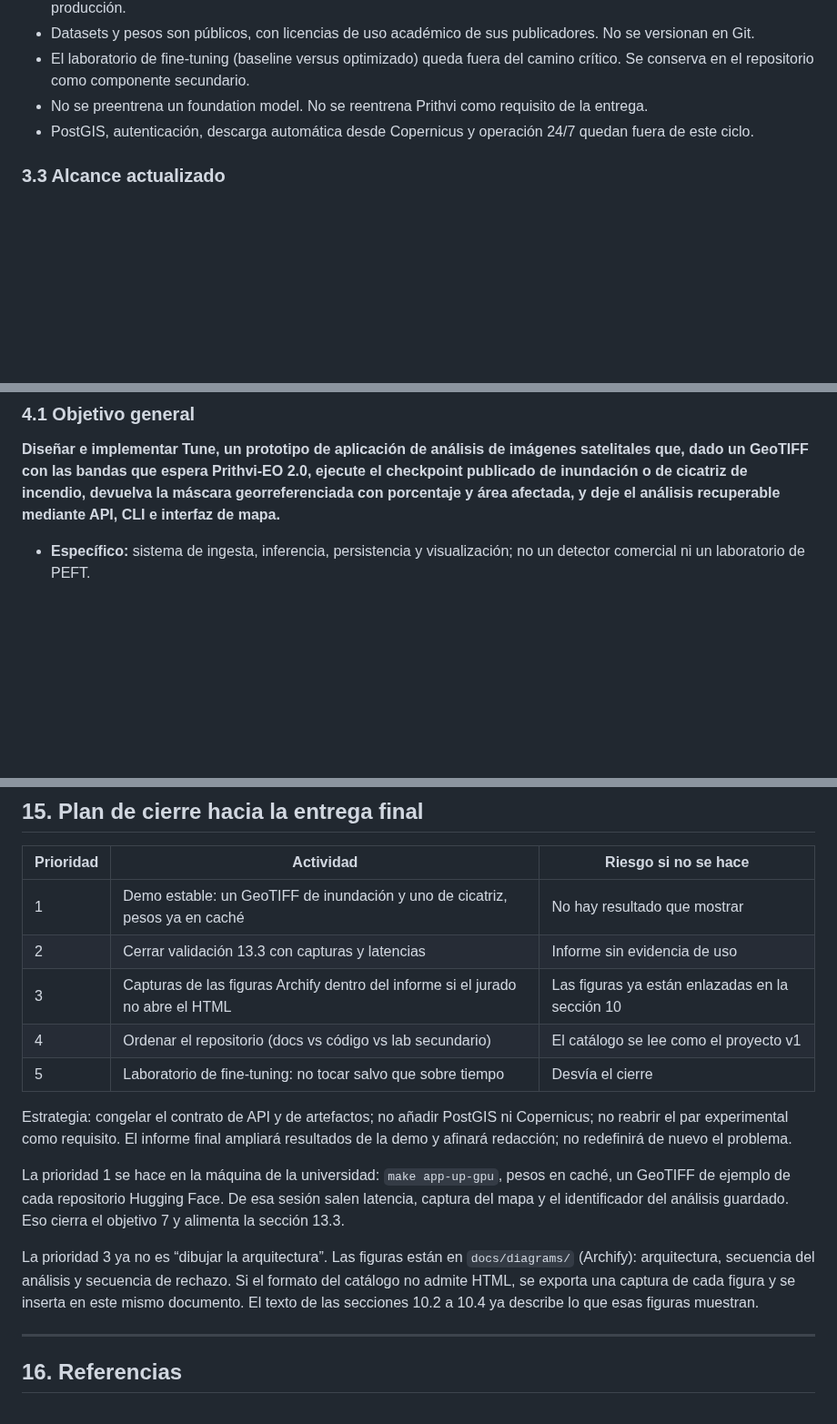
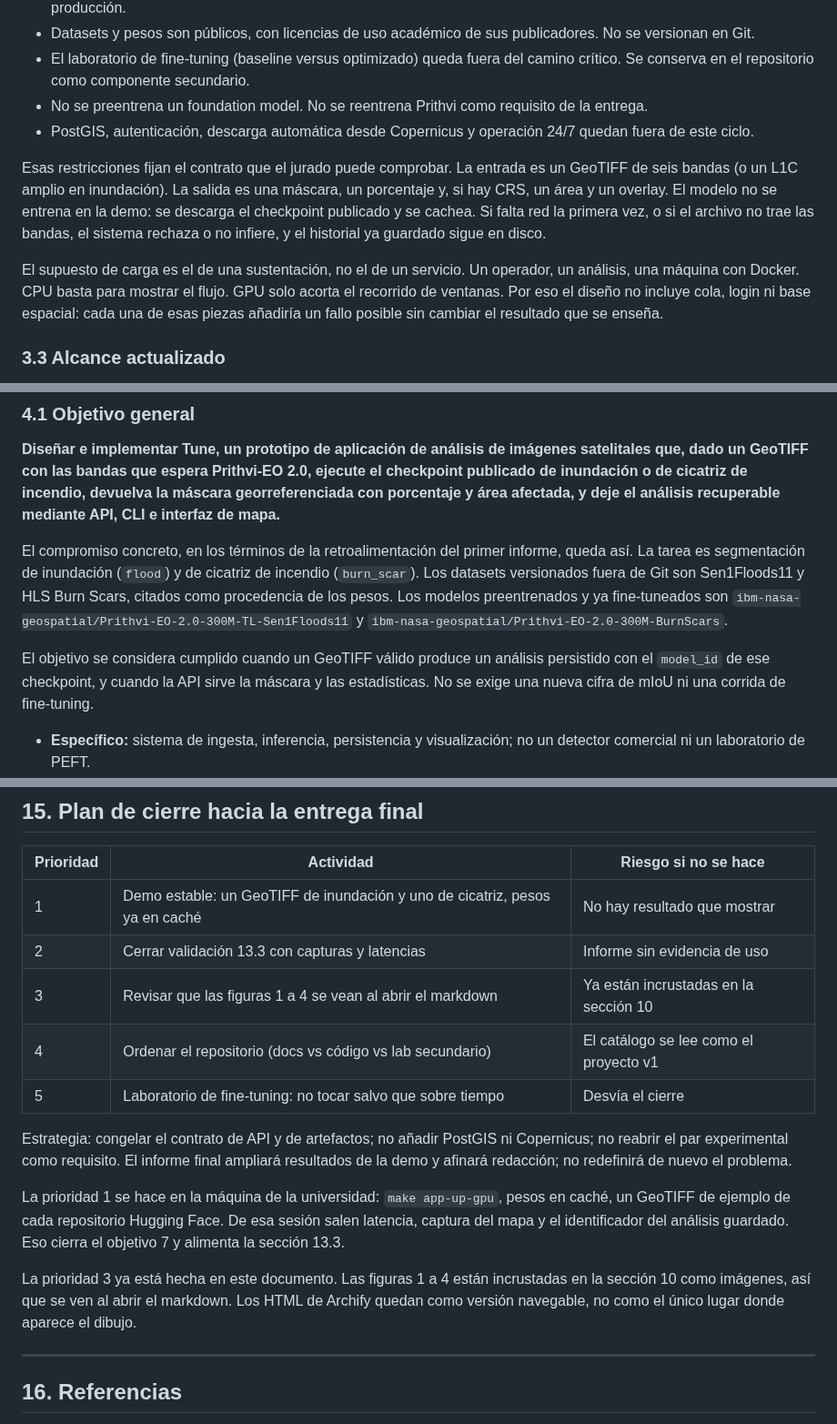
Before and after one commit to Charlsz/Tune, a Markdown page: docs/SegundoInforme.md, 3 parts joined by grey strips. Shown at 91% size. Drawn GitHub-style; blank space fills up the shorter version.

```diff
--- a/docs/SegundoInforme.md
+++ b/docs/SegundoInforme.md
@@ -96,6 +96,10 @@ El proyecto está condicionado por las siguientes restricciones y supuestos:
 * No se preentrena un foundation model. No se reentrena Prithvi como requisito de la entrega.
 * PostGIS, autenticación, descarga automática desde Copernicus y operación 24/7 quedan fuera de este ciclo.
 
+Esas restricciones fijan el contrato que el jurado puede comprobar. La entrada es un GeoTIFF de seis bandas (o un L1C amplio en inundación). La salida es una máscara, un porcentaje y, si hay CRS, un área y un overlay. El modelo no se entrena en la demo: se descarga el checkpoint publicado y se cachea. Si falta red la primera vez, o si el archivo no trae las bandas, el sistema rechaza o no infiere, y el historial ya guardado sigue en disco.
+
+El supuesto de carga es el de una sustentación, no el de un servicio. Un operador, un análisis, una máquina con Docker. CPU basta para mostrar el flujo. GPU solo acorta el recorrido de ventanas. Por eso el diseño no incluye cola, login ni base espacial: cada una de esas piezas añadiría un fallo posible sin cambiar el resultado que se enseña.
+
 ### 3.3 Alcance actualizado
 
 Respecto del primer informe, el alcance **cambia de eje**. Allí Tune era un laboratorio que ejecutaba dos estrategias de fine-tuning, registraba GPU-hours y promovía un modelo. Aquí Tune es una aplicación que ejecuta dos checkpoints publicados y muestra el análisis.
@@ -132,6 +136,10 @@ Los objetivos se formulan como logros verificables y recogen la retroalimentaci
 ### 4.1 Objetivo general
 
 **Diseñar e implementar Tune, un prototipo de aplicación de análisis de imágenes satelitales que, dado un GeoTIFF con las bandas que espera Prithvi-EO 2.0, ejecute el checkpoint publicado de inundación o de cicatriz de incendio, devuelva la máscara georreferenciada con porcentaje y área afectada, y deje el análisis recuperable mediante API, CLI e interfaz de mapa.**
+
+El compromiso concreto, en los términos de la retroalimentación del primer informe, queda así. La tarea es segmentación de inundación (`flood`) y de cicatriz de incendio (`burn_scar`). Los datasets versionados fuera de Git son Sen1Floods11 y HLS Burn Scars, citados como procedencia de los pesos. Los modelos preentrenados y ya fine-tuneados son `ibm-nasa-geospatial/Prithvi-EO-2.0-300M-TL-Sen1Floods11` y `ibm-nasa-geospatial/Prithvi-EO-2.0-300M-BurnScars`.
+
+El objetivo se considera cumplido cuando un GeoTIFF válido produce un análisis persistido con el `model_id` de ese checkpoint, y cuando la API sirve la máscara y las estadísticas. No se exige una nueva cifra de mIoU ni una corrida de fine-tuning.
 
 * **Específico:** sistema de ingesta, inferencia, persistencia y visualización; no un detector comercial ni un laboratorio de PEFT.
 * **Medible:** existencia de los dos checkpoints cableados, de `POST /api/analyze`, del historial y de la máscara sobre el mapa para una escena de ejemplo.
@@ -522,7 +537,7 @@ Frente a los objetivos, los ítems 1–6 están implementados en el repositorio.
 |---|---|---|
 | 1 | Demo estable: un GeoTIFF de inundación y uno de cicatriz, pesos ya en caché | No hay resultado que mostrar |
 | 2 | Cerrar validación 13.3 con capturas y latencias | Informe sin evidencia de uso |
-| 3 | Capturas de las figuras Archify dentro del informe si el jurado no abre el HTML | Las figuras ya están enlazadas en la sección 10 |
+| 3 | Revisar que las figuras 1 a 4 se vean al abrir el markdown | Ya están incrustadas en la sección 10 |
 | 4 | Ordenar el repositorio (docs vs código vs lab secundario) | El catálogo se lee como el proyecto v1 |
 | 5 | Laboratorio de fine-tuning: no tocar salvo que sobre tiempo | Desvía el cierre |
 
@@ -530,7 +545,7 @@ Estrategia: congelar el contrato de API y de artefactos; no añadir PostGIS ni C
 
 La prioridad 1 se hace en la máquina de la universidad: `make app-up-gpu`, pesos en caché, un GeoTIFF de ejemplo de cada repositorio Hugging Face. De esa sesión salen latencia, captura del mapa y el identificador del análisis guardado. Eso cierra el objetivo 7 y alimenta la sección 13.3.
 
-La prioridad 3 ya no es “dibujar la arquitectura”. Las figuras están en `docs/diagrams/` (Archify): arquitectura, secuencia del análisis y secuencia de rechazo. Si el formato del catálogo no admite HTML, se exporta una captura de cada figura y se inserta en este mismo documento. El texto de las secciones 10.2 a 10.4 ya describe lo que esas figuras muestran.
+La prioridad 3 ya está hecha en este documento. Las figuras 1 a 4 están incrustadas en la sección 10 como imágenes, así que se ven al abrir el markdown. Los HTML de Archify quedan como versión navegable, no como el único lugar donde aparece el dibujo.
 
 ---
 
```
Also changed, not shown: other parts of docs/SegundoInforme.md (+24 -17 lines), docs/diagrams/tune-analisis.png (added), docs/diagrams/tune-arquitectura.png (added), docs/diagrams/tune-rechazo.png (added).
